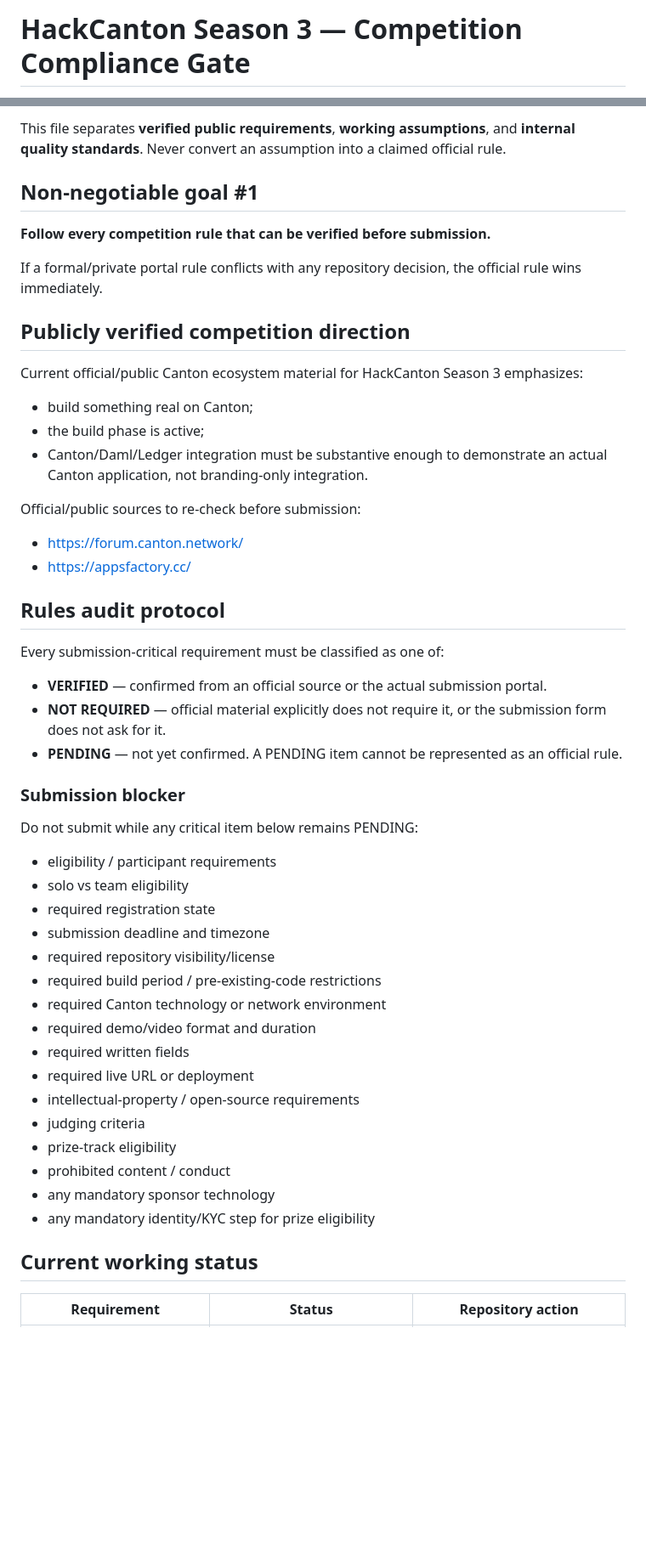
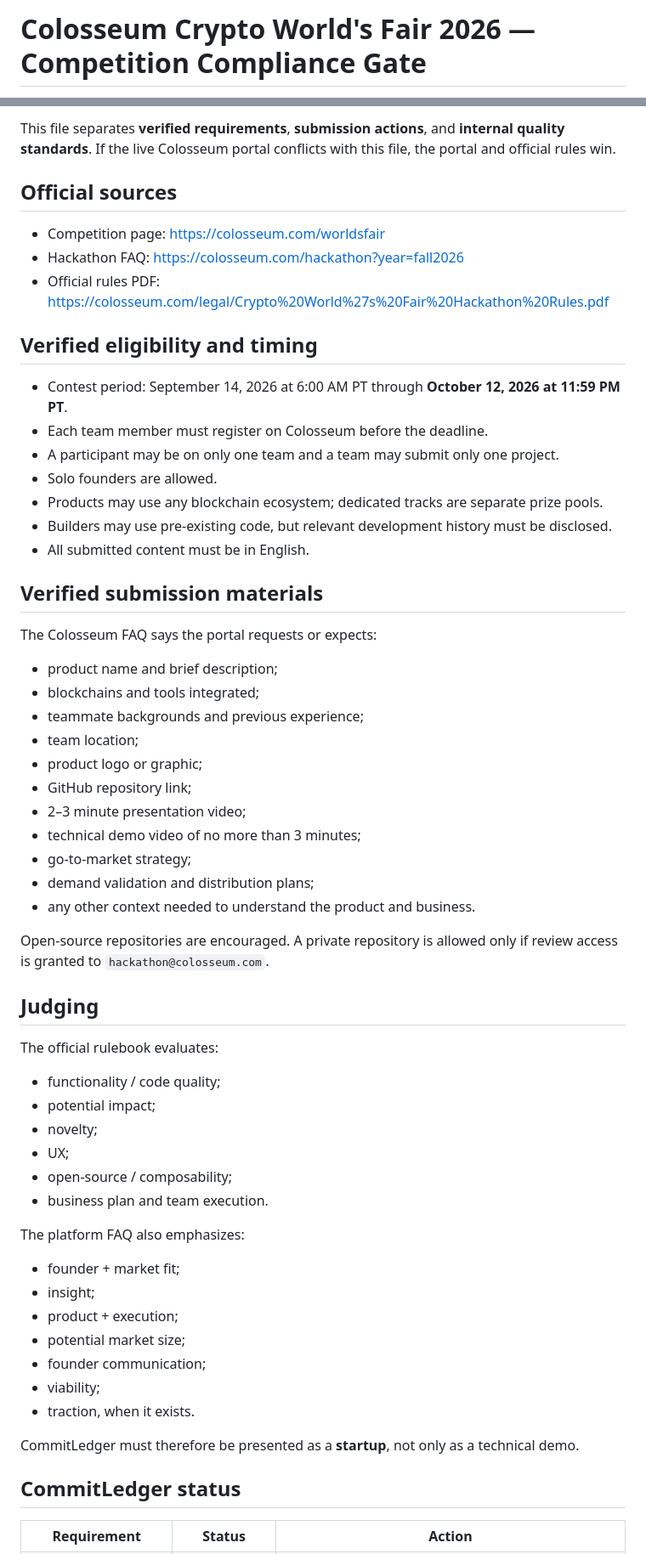
Before and after one commit to Saidur-droid/CommitLedger, a Markdown page: docs/COMPETITION_COMPLIANCE.md, 2 parts joined by grey strips. Shown at 85% size. Rendered like a GitHub page; blank space fills up the shorter version.

Commit message:
docs: replace HackCanton gate with Colosseum compliance

```diff
--- a/docs/COMPETITION_COMPLIANCE.md
+++ b/docs/COMPETITION_COMPLIANCE.md
@@ -1,2 +1,2 @@
-# HackCanton Season 3 — Competition Compliance Gate
+# Colosseum Crypto World's Fair 2026 — Competition Compliance Gate
 
@@ -4,53 +4,62 @@ _Last reviewed: 2026-09-27_
 
-This file separates **verified public requirements**, **working assumptions**, and **internal quality standards**. Never convert an assumption into a claimed official rule.
+This file separates **verified requirements**, **submission actions**, and **internal quality standards**. If the live Colosseum portal conflicts with this file, the portal and official rules win.
 
-## Non-negotiable goal #1
+## Official sources
 
-**Follow every competition rule that can be verified before submission.**
+- Competition page: https://colosseum.com/worldsfair
+- Hackathon FAQ: https://colosseum.com/hackathon?year=fall2026
+- Official rules PDF: https://colosseum.com/legal/Crypto%20World%27s%20Fair%20Hackathon%20Rules.pdf
 
-If a formal/private portal rule conflicts with any repository decision, the official rule wins immediately.
+## Verified eligibility and timing
 
-## Publicly verified competition direction
+- Contest period: September 14, 2026 at 6:00 AM PT through **October 12, 2026 at 11:59 PM PT**.
+- Each team member must register on Colosseum before the deadline.
+- A participant may be on only one team and a team may submit only one project.
+- Solo founders are allowed.
+- Products may use any blockchain ecosystem; dedicated tracks are separate prize pools.
+- Builders may use pre-existing code, but relevant development history must be disclosed.
+- All submitted content must be in English.
 
-Current official/public Canton ecosystem material for HackCanton Season 3 emphasizes:
-- build something real on Canton;
-- the build phase is active;
-- Canton/Daml/Ledger integration must be substantive enough to demonstrate an actual Canton application, not branding-only integration.
+## Verified submission materials
 
-Official/public sources to re-check before submission:
-- https://forum.canton.network/
-- https://appsfactory.cc/
+The Colosseum FAQ says the portal requests or expects:
 
-## Rules audit protocol
+- product name and brief description;
+- blockchains and tools integrated;
+- teammate backgrounds and previous experience;
+- team location;
+- product logo or graphic;
+- GitHub repository link;
+- 2–3 minute presentation video;
+- technical demo video of no more than 3 minutes;
+- go-to-market strategy;
+- demand validation and distribution plans;
+- any other context needed to understand the product and business.
 
-Every submission-critical requirement must be classified as one of:
+Open-source repositories are encouraged. A private repository is allowed only if review access is granted to `hackathon@colosseum.com`.
 
-- **VERIFIED** — confirmed from an official source or the actual submission portal.
-- **NOT REQUIRED** — official material explicitly does not require it, or the submission form does not ask for it.
-- **PENDING** — not yet confirmed. A PENDING item cannot be represented as an official rule.
+## Judging
 
-### Submission blocker
+The official rulebook evaluates:
+- functionality / code quality;
+- potential impact;
+- novelty;
+- UX;
+- open-source / composability;
+- business plan and team execution.
 
-Do not submit while any critical item below remains PENDING:
+The platform FAQ also emphasizes:
+- founder + market fit;
+- insight;
+- product + execution;
+- potential market size;
+- founder communication;
+- viability;
+- traction, when it exists.
 
-- eligibility / participant requirements
-- solo vs team eligibility
-- required registration state
-- submission deadline and timezone
-- required repository visibility/license
-- required build period / pre-existing-code restrictions
-- required Canton technology or network environment
-- required demo/video format and duration
-- required written fields
-- required live URL or deployment
-- intellectual-property / open-source requirements
-- judging criteria
-- prize-track eligibility
-- prohibited content / conduct
-- any mandatory sponsor technology
-- any mandatory identity/KYC step for prize eligibility
+CommitLedger must therefore be presented as a **startup**, not only as a technical demo.
 
-## Current working status
+## CommitLedger status
 
-| Requirement | Status | Repository action |
+| Requirement | Status | Action |
 |---|---|---|
```
Also changed, not shown: other parts of docs/COMPETITION_COMPLIANCE.md (+25 -20 lines).
